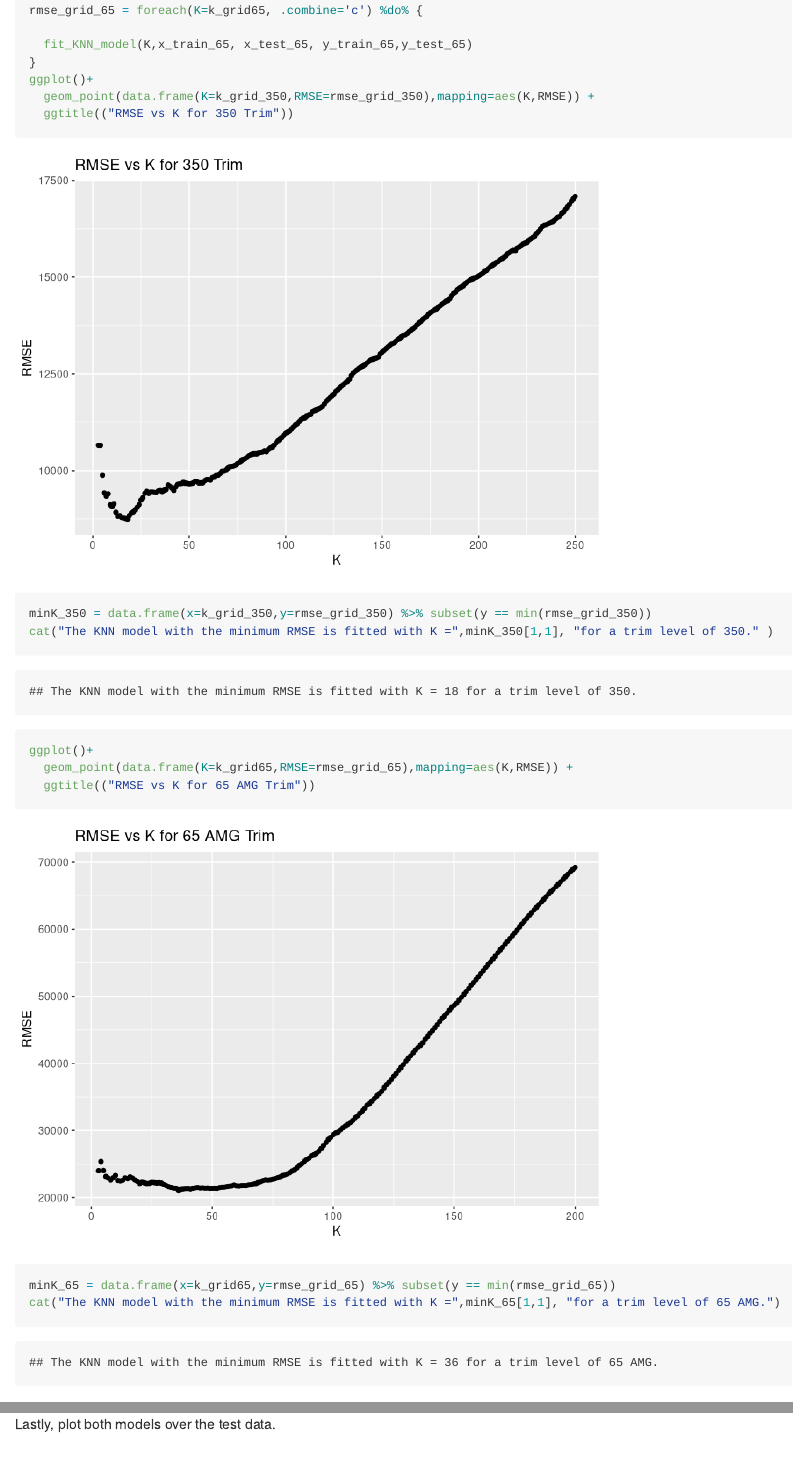
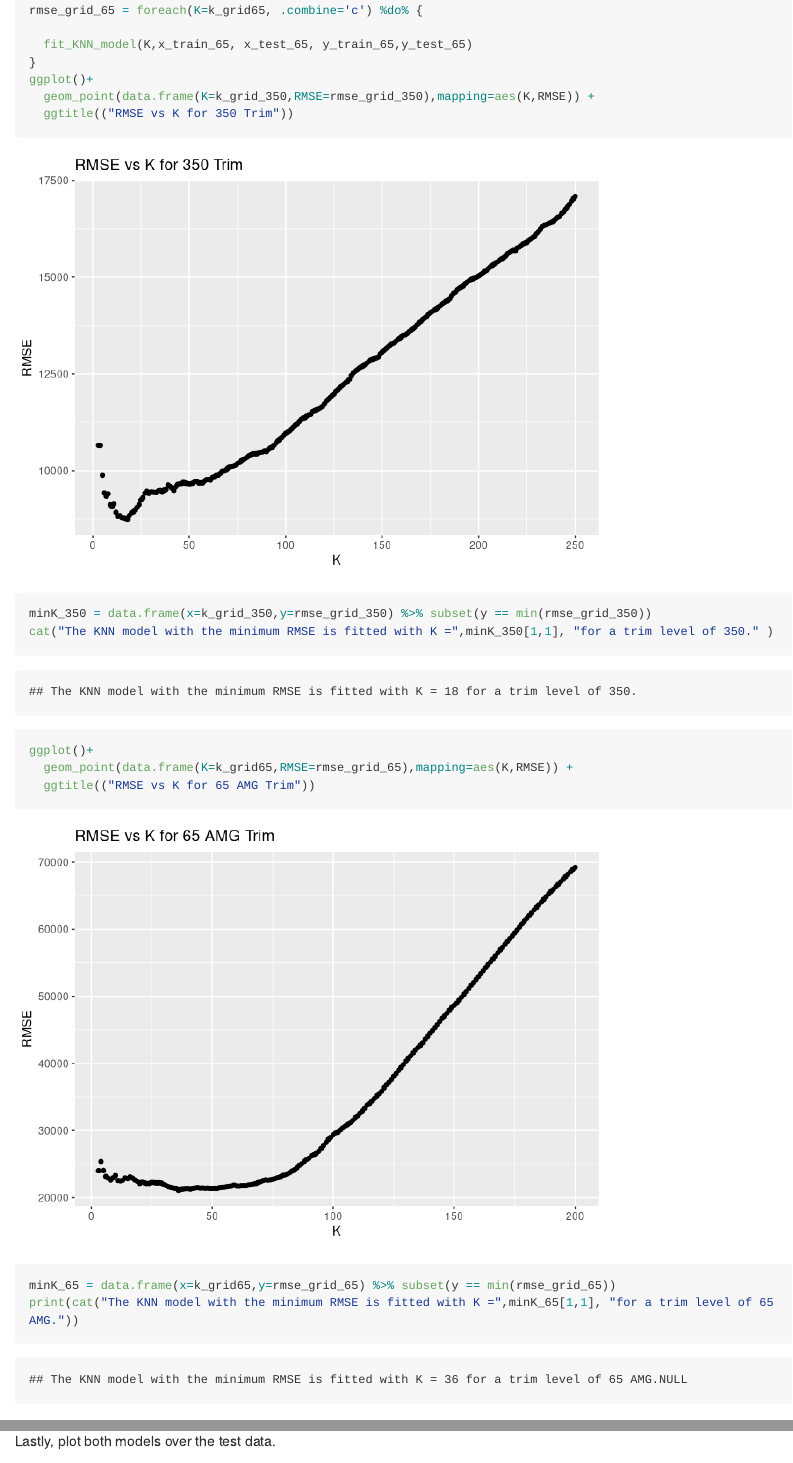
Before and after one commit to jaehojang825/SDS_323_Spring2020, an R Markdown document (exercise 2/exercise2.Rmd): the page in a window 1100 px wide, from 1340 px down, and a second part further down, joined at a grey line. Rendered offline with R 4.5, knitr and Pandoc, with nearby package versions; code that draws random numbers runs with fixed seeds of ours; long lines of code are wrapped.

Commit message:
Update exercise2.Rmd

````diff
--- a/exercise 2/exercise2.Rmd
+++ b/exercise 2/exercise2.Rmd
@@ -4,7 +4,7 @@ author: "Ryan Clorfeine"
 date: "2/26/2020"
 output:
   md_document:
-    variant: markdown_github
+    variant: gfm
 ---
 # Exercise 2
 ```{r message=FALSE, warning=FALSE}
@@ -85,7 +85,7 @@ ggplot()+
   ggtitle(("RMSE vs K for 65 AMG Trim"))
 
 minK_65 = data.frame(x=k_grid65,y=rmse_grid_65) %>% subset(y == min(rmse_grid_65))
-cat("The KNN model with the minimum RMSE is fitted with K =",minK_65[1,1], "for a trim level of 65 AMG.")
+print(cat("The KNN model with the minimum RMSE is fitted with K =",minK_65[1,1], "for a trim level of 65 AMG."))
 
 ```
 
````
